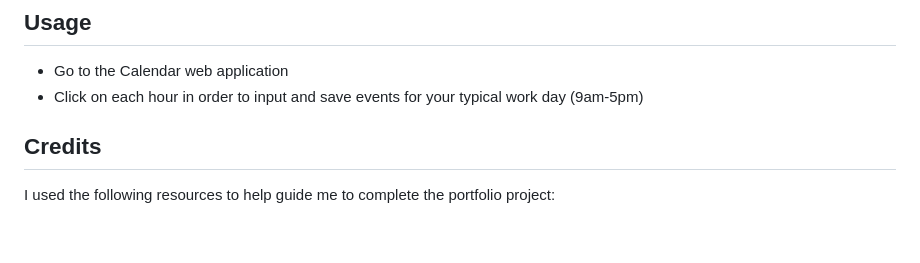
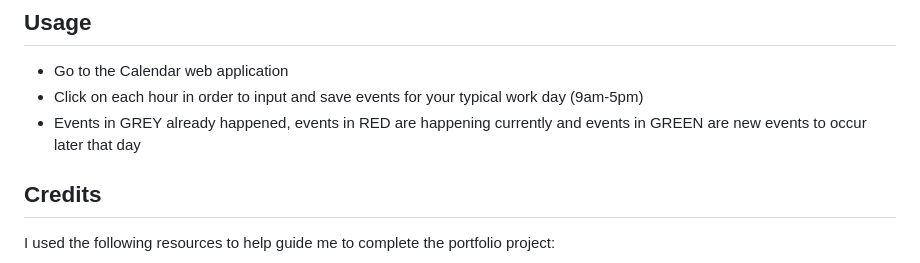
Before and after one commit to kevindimayuga/module-five-challenge, a Markdown page: README.md, the part around the change. Rendered like a GitHub page; blank space fills up the shorter version.

Commit message:
updated readme again

```diff
--- a/README.md
+++ b/README.md
@@ -84,6 +84,7 @@ JavaScript Updates
 
 - Go to the Calendar web application
 - Click on each hour in order to input and save events for your typical work day (9am-5pm)
+- Events in GREY already happened, events in RED are happening currently and events in GREEN are new events to occur later that day
 
 ## Credits
 
```
